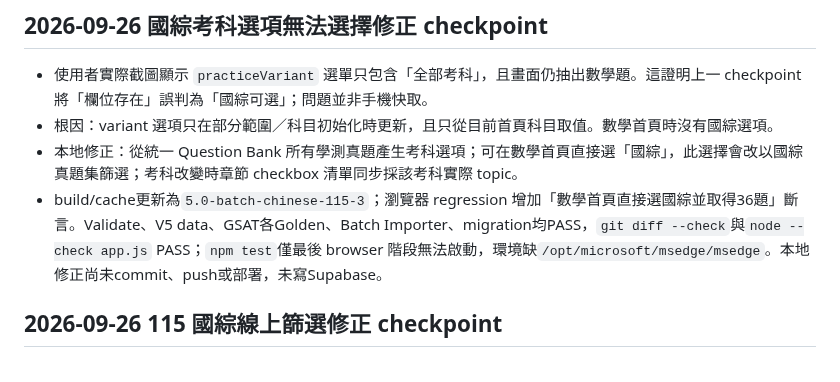
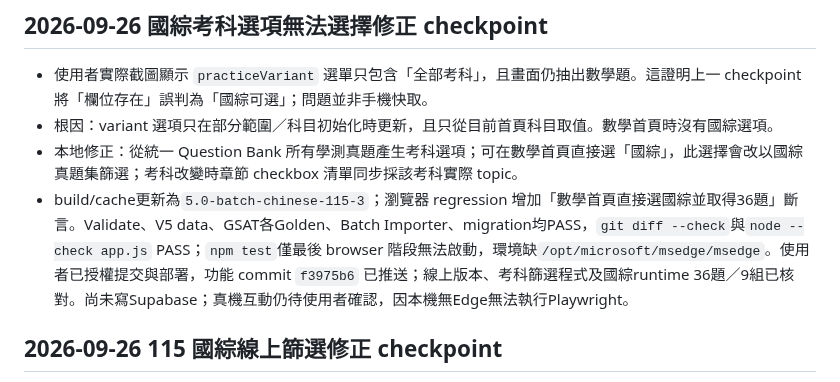
Before and after one commit to kenny17go/high-school-review, a Markdown page: CODEX_PROGRESS.md, the part around the change. GitHub-like rendering.

Commit message:
docs: 記錄國綜考科修正部署

```diff
--- a/CODEX_PROGRESS.md
+++ b/CODEX_PROGRESS.md
@@ -7,7 +7,7 @@
 - 使用者實際截圖顯示 `practiceVariant` 選單只包含「全部考科」，且畫面仍抽出數學題。這證明上一 checkpoint 將「欄位存在」誤判為「國綜可選」；問題並非手機快取。
 - 根因：variant 選項只在部分範圍／科目初始化時更新，且只從目前首頁科目取值。數學首頁時沒有國綜選項。
 - 本地修正：從統一 Question Bank 所有學測真題產生考科選項；可在數學首頁直接選「國綜」，此選擇會改以國綜真題集篩選；考科改變時章節 checkbox 清單同步採該考科實際 topic。
-- build/cache更新為`5.0-batch-chinese-115-3`；瀏覽器 regression 增加「數學首頁直接選國綜並取得36題」斷言。Validate、V5 data、GSAT各Golden、Batch Importer、migration均PASS，`git diff --check`與`node --check app.js` PASS；`npm test`僅最後 browser 階段無法啟動，環境缺`/opt/microsoft/msedge/msedge`。本地修正尚未commit、push或部署，未寫Supabase。
+- build/cache更新為`5.0-batch-chinese-115-3`；瀏覽器 regression 增加「數學首頁直接選國綜並取得36題」斷言。Validate、V5 data、GSAT各Golden、Batch Importer、migration均PASS，`git diff --check`與`node --check app.js` PASS；`npm test`僅最後 browser 階段無法啟動，環境缺`/opt/microsoft/msedge/msedge`。使用者已授權提交與部署，功能 commit `f3975b6` 已推送；線上版本、考科篩選程式及國綜runtime 36題／9組已核對。尚未寫Supabase；真機互動仍待使用者確認，因本機無Edge無法執行Playwright。
 
 ## 2026-09-26 115 國綜線上篩選修正 checkpoint
 
```
